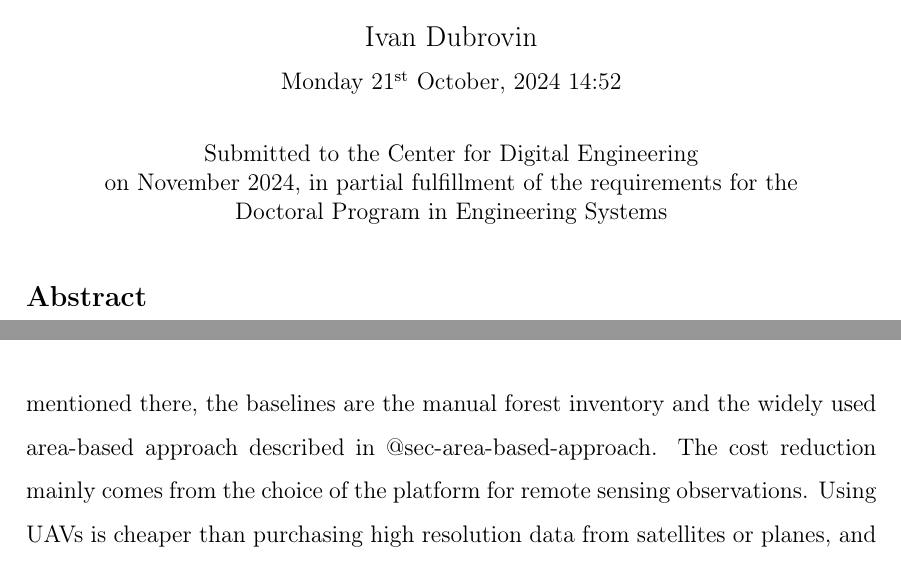
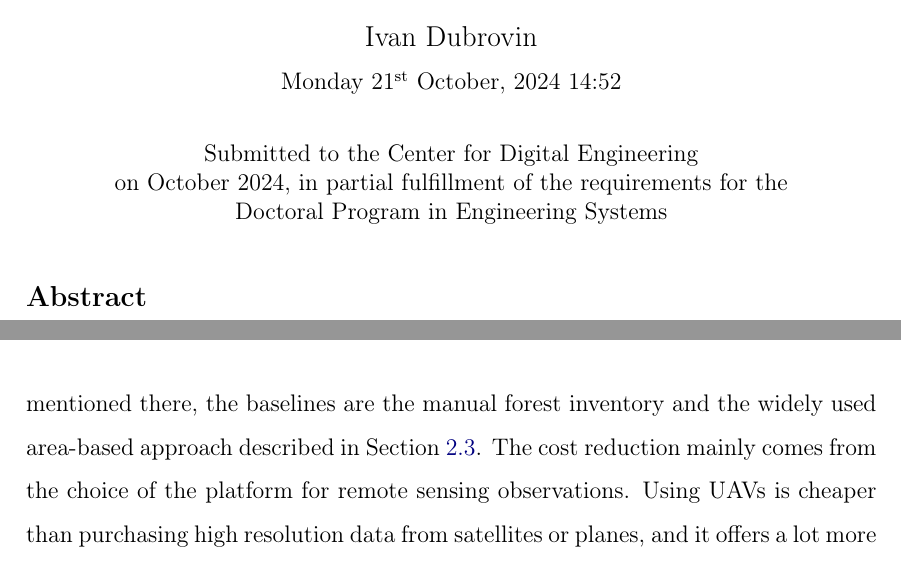
Before and after one commit to iod-ine/thesis, a LaTeX thesis (latex/main.tex, which reads latex/chapters/05_conclusion.tex, latex/cover.tex): two parts of pages 2 and 75 of 77, joined at a grey line, cut so that both start at the same text. Compiled offline with pdfLaTeX.

Commit message:
Minor fixes

```diff
--- a/latex/chapters/05_conclusion.tex
+++ b/latex/chapters/05_conclusion.tex
@@ -13,7 +13,7 @@ I believe the release of data into open access is worthy of including as a contr
 When having good data is an advantage, less people are willing to make their data public, which makes it harder for researchers to explore, develop, and compare novel approaches.
 
 Coming back to the research question and the hypothesis stated in Section~\ref{sec-research-question}, I want to address the ways I believe the proposed framework answers it.
-As already mentioned there, the baselines are the manual forest inventory and the widely used area-based approach described in @sec-area-based-approach.
+As already mentioned there, the baselines are the manual forest inventory and the widely used area-based approach described in Section~\ref{sec-area-based-approach}.
 The cost reduction mainly comes from the choice of the platform for remote sensing observations.
 Using UAVs is cheaper than purchasing high resolution data from satellites or planes, and it offers a lot more control over the acquisition parameters, although it requires trained operators.
 The effort reduction mainly comes from dramatic decrease in the amount of required field inventory data, which is very labor-intensive to collect.
--- a/latex/cover.tex
+++ b/latex/cover.tex
@@ -19,7 +19,7 @@
 
 \degreemonth{December}
 \degreeyear{2024}
-\thesisdate{November 2024}
+\thesisdate{October 2024}
 
 %% By default, the thesis will be copyrighted to MIT.  If you need to copyright
 %% the thesis to yourself, just specify the `vi' documentclass option.  If for
```
Also changed, not shown: latex/chapters/01_introduction.tex (+1 -1 lines).
